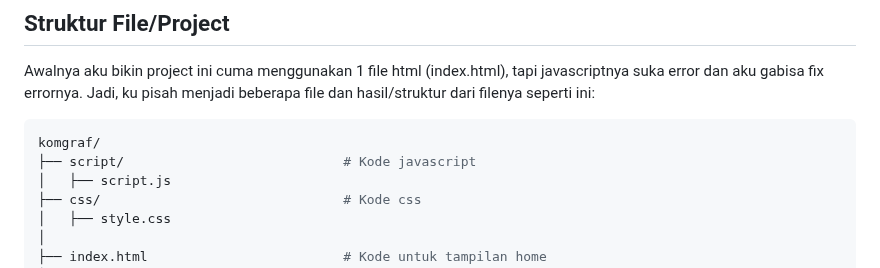
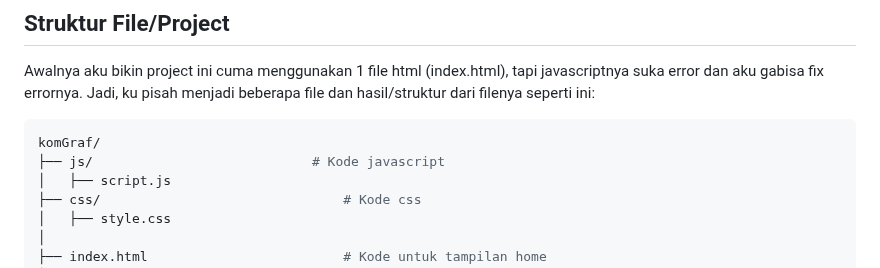
Before and after one commit to Furgrammer/tugas-komgraf, a Markdown page: Ucapan Ganteng.md, the part around the change. GitHub-like rendering.

````diff
--- a/Ucapan Ganteng.md
+++ b/Ucapan Ganteng.md
@@ -16,8 +16,8 @@ Sebenarnya aku bikin repository ini karena ikutin temen aja sih (FOMO).
 ## Struktur File/Project
 Awalnya aku bikin project ini cuma menggunakan 1 file html (index.html), tapi javascriptnya suka error dan aku gabisa fix errornya. Jadi, ku pisah menjadi beberapa file dan hasil/struktur dari filenya seperti ini:
 ```bash
-komgraf/
-├── script/                            # Kode javascript
+komGraf/
+├── js/                            # Kode javascript
 │   ├── script.js
 ├── css/                               # Kode css
 │   ├── style.css
````
